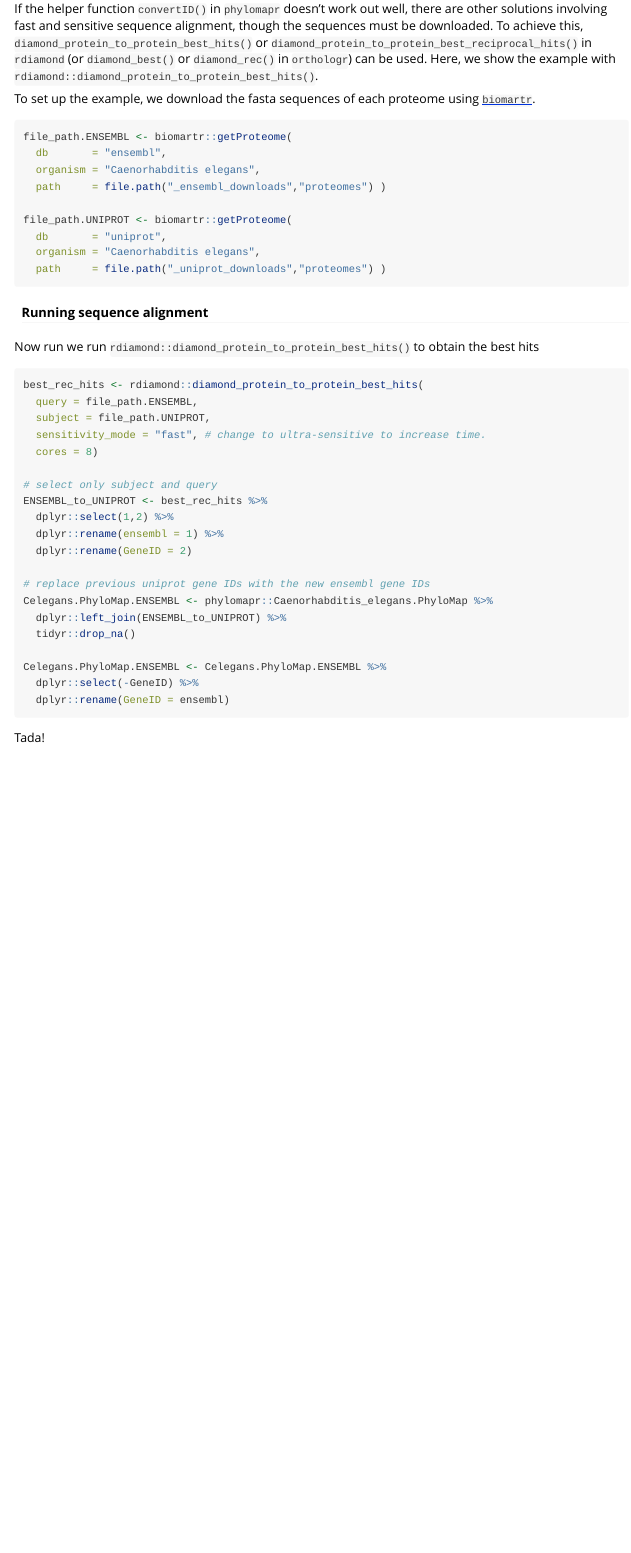
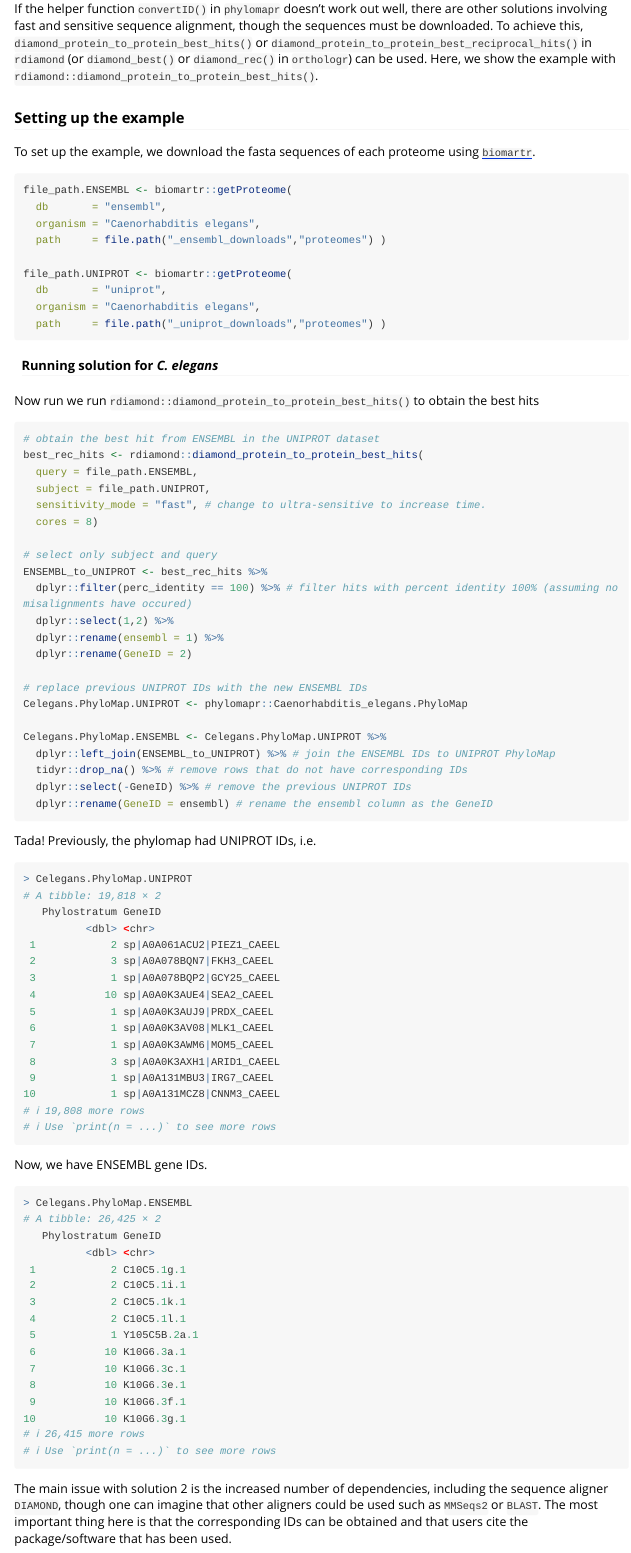
Before and after one commit to LotharukpongJS/phylomapr, an R Markdown document (vignettes/GeneIDs.Rmd): the page in a window 1100 px wide, from 2100 px down. Rendered offline with R 4.5, knitr and Pandoc, with nearby package versions; some code elsewhere in the file could not run offline; long lines of code are wrapped.

Commit message:
Elaborated on solution 2

````diff
--- a/vignettes/GeneIDs.Rmd
+++ b/vignettes/GeneIDs.Rmd
@@ -113,6 +113,8 @@ Tada! While the conversion issue between databases are mitigated, there are stil
 
 If the helper function `convertID()` in `phylomapr` doesn't work out well, there are other solutions involving fast and sensitive sequence alignment, though the sequences must be downloaded. To achieve this, `diamond_protein_to_protein_best_hits()` or `diamond_protein_to_protein_best_reciprocal_hits()` in `rdiamond` (or `diamond_best()` or `diamond_rec()` in `orthologr`) can be used. Here, we show the example with `rdiamond::diamond_protein_to_protein_best_hits()`.
 
+### Setting up the example
+
 To set up the example, we download the fasta sequences of each proteome using [`biomartr`](https://docs.ropensci.org/biomartr/).
 
 ```{r, message = FALSE, results='hide', warning = FALSE, eval=FALSE}
@@ -127,11 +129,12 @@ file_path.UNIPROT <- biomartr::getProteome(
   path     = file.path("_uniprot_downloads","proteomes") )
 ```
 
-#### Running sequence alignment
+#### Running solution for _C. elegans_
 
 Now run we run `rdiamond::diamond_protein_to_protein_best_hits()` to obtain the best hits
 
 ```{r, message = FALSE, results='hide', warning = FALSE, eval=FALSE}
+# obtain the best hit from ENSEMBL in the UNIPROT dataset
 best_rec_hits <- rdiamond::diamond_protein_to_protein_best_hits(
   query = file_path.ENSEMBL,
   subject = file_path.UNIPROT,
@@ -140,18 +143,61 @@ best_rec_hits <- rdiamond::diamond_protein_to_protein_best_hits(
 
 # select only subject and query
 ENSEMBL_to_UNIPROT <- best_rec_hits %>%
+  dplyr::filter(perc_identity == 100) %>% # filter hits with percent identity 100% (assuming no misalignments have occured)
   dplyr::select(1,2) %>%
   dplyr::rename(ensembl = 1) %>%
   dplyr::rename(GeneID = 2)
 
-# replace previous uniprot gene IDs with the new ensembl gene IDs
-Celegans.PhyloMap.ENSEMBL <- phylomapr::Caenorhabditis_elegans.PhyloMap %>%
-  dplyr::left_join(ENSEMBL_to_UNIPROT) %>%
-  tidyr::drop_na()
+# replace previous UNIPROT IDs with the new ENSEMBL IDs
+Celegans.PhyloMap.UNIPROT <- phylomapr::Caenorhabditis_elegans.PhyloMap
 
-Celegans.PhyloMap.ENSEMBL <- Celegans.PhyloMap.ENSEMBL %>%
-  dplyr::select(-GeneID) %>%
-  dplyr::rename(GeneID = ensembl)
+Celegans.PhyloMap.ENSEMBL <- Celegans.PhyloMap.UNIPROT %>%
+  dplyr::left_join(ENSEMBL_to_UNIPROT) %>% # join the ENSEMBL IDs to UNIPROT PhyloMap
+  tidyr::drop_na() %>% # remove rows that do not have corresponding IDs
+  dplyr::select(-GeneID) %>% # remove the previous UNIPROT IDs
+  dplyr::rename(GeneID = ensembl) # rename the ensembl column as the GeneID
 ```
 
-Tada!
+Tada! Previously, the phylomap had UNIPROT IDs, i.e.
+
+```R
+> Celegans.PhyloMap.UNIPROT
+# A tibble: 19,818 × 2
+   Phylostratum GeneID
+          <dbl> <chr>
+ 1            2 sp|A0A061ACU2|PIEZ1_CAEEL
+ 2            3 sp|A0A078BQN7|FKH3_CAEEL
+ 3            1 sp|A0A078BQP2|GCY25_CAEEL
+ 4           10 sp|A0A0K3AUE4|SEA2_CAEEL
+ 5            1 sp|A0A0K3AUJ9|PRDX_CAEEL
+ 6            1 sp|A0A0K3AV08|MLK1_CAEEL
+ 7            1 sp|A0A0K3AWM6|MOM5_CAEEL
+ 8            3 sp|A0A0K3AXH1|ARID1_CAEEL
+ 9            1 sp|A0A131MBU3|IRG7_CAEEL
+10            1 sp|A0A131MCZ8|CNNM3_CAEEL
+# ℹ 19,808 more rows
+# ℹ Use `print(n = ...)` to see more rows
+```
+
+Now, we have ENSEMBL gene IDs.
+
+```R
+> Celegans.PhyloMap.ENSEMBL
+# A tibble: 26,425 × 2
+   Phylostratum GeneID
+          <dbl> <chr>
+ 1            2 C10C5.1g.1
+ 2            2 C10C5.1i.1
+ 3            2 C10C5.1k.1
+ 4            2 C10C5.1l.1
+ 5            1 Y105C5B.2a.1
+ 6           10 K10G6.3a.1
+ 7           10 K10G6.3c.1
+ 8           10 K10G6.3e.1
+ 9           10 K10G6.3f.1
+10           10 K10G6.3g.1
+# ℹ 26,415 more rows
+# ℹ Use `print(n = ...)` to see more rows
+```
+
+The main issue with solution 2 is the increased number of dependencies, including the sequence aligner `DIAMOND`, though one can imagine that other aligners could be used such as `MMSeqs2` or `BLAST`. The most important thing here is that the corresponding IDs can be obtained and that users cite the package/software that has been used.
````
